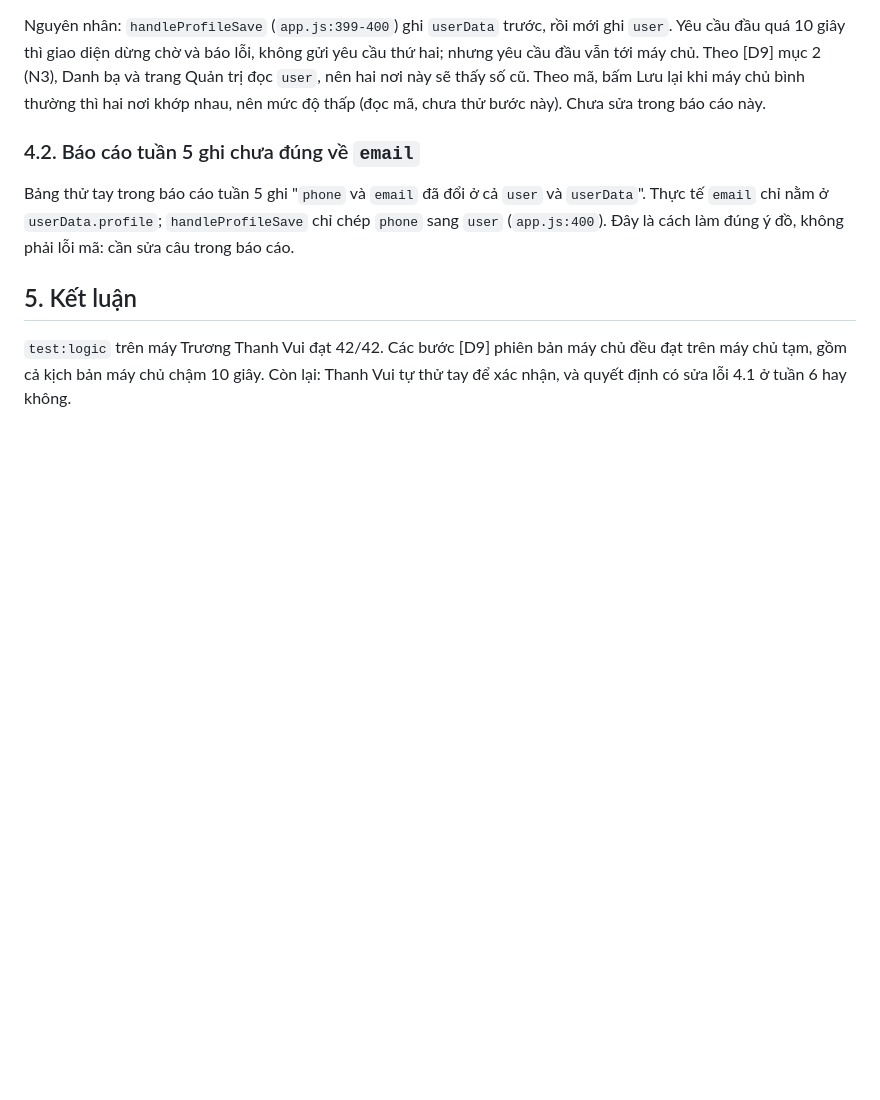
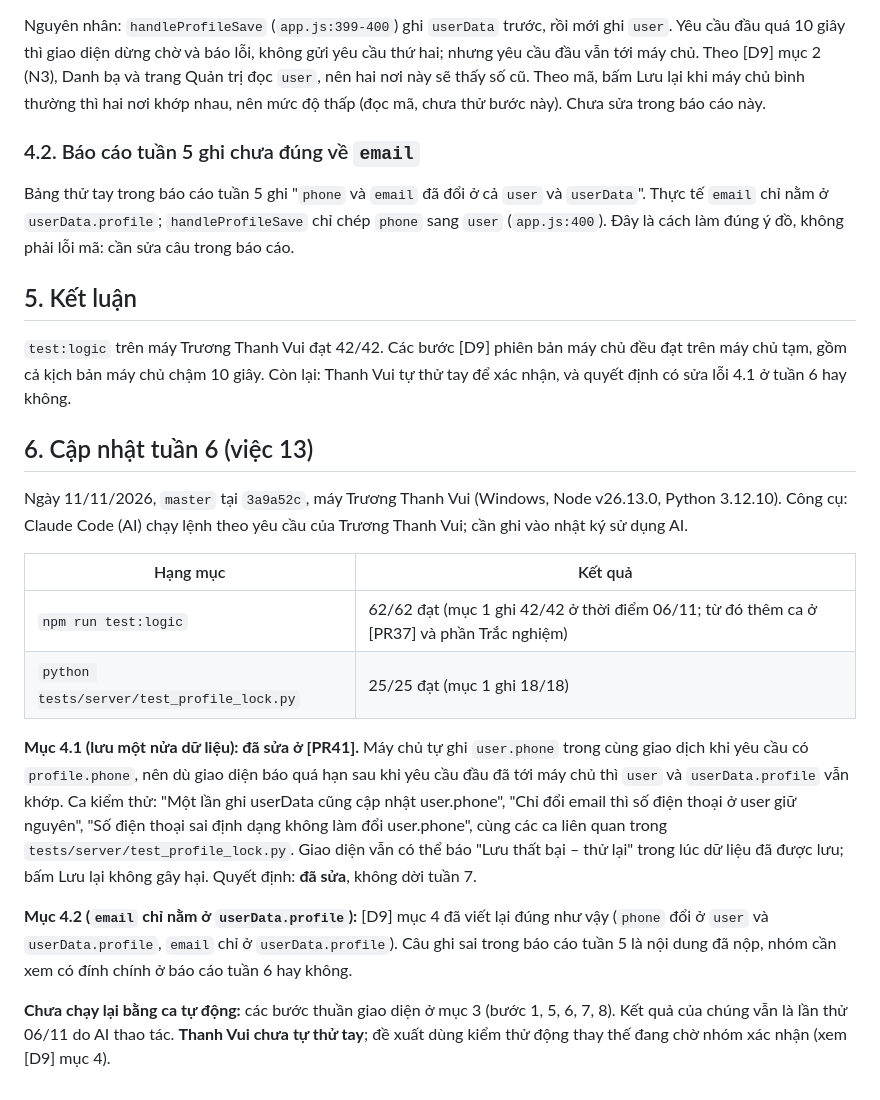
Before and after one commit to NguyenThanhTung301020/Nhom-5_Studytask, a Markdown page: docs/kiem-thu/Báo cáo kiểm thử bổ sung Thanh Vui.md, the part around the change. GitHub-like rendering; blank space fills up the shorter version.

Commit message:
docs: cap nhat viec 13 tuan 6 - ket qua kiem thu dong D9, loi 4.1 da sua
Co-Authored-By: Claude Sonnet 5.5 <noreply@anthropic.com>

```diff
--- a/docs/kiem-thu/Báo cáo kiểm thử bổ sung Thanh Vui.md
+++ b/docs/kiem-thu/Báo cáo kiểm thử bổ sung Thanh Vui.md
@@ -71,3 +71,18 @@ Bảng thử tay trong báo cáo tuần 5 ghi "`phone` và `email` đã đổi
 ## 5. Kết luận
 
 `test:logic` trên máy Trương Thanh Vui đạt 42/42. Các bước [D9] phiên bản máy chủ đều đạt trên máy chủ tạm, gồm cả kịch bản máy chủ chậm 10 giây. Còn lại: Thanh Vui tự thử tay để xác nhận, và quyết định có sửa lỗi 4.1 ở tuần 6 hay không.
+
+## 6. Cập nhật tuần 6 (việc 13)
+
+Ngày 11/11/2026, `master` tại `3a9a52c`, máy Trương Thanh Vui (Windows, Node v26.13.0, Python 3.12.10). Công cụ: Claude Code (AI) chạy lệnh theo yêu cầu của Trương Thanh Vui; cần ghi vào nhật ký sử dụng AI.
+
+| Hạng mục | Kết quả |
+|---|---|
+| `npm run test:logic` | 62/62 đạt (mục 1 ghi 42/42 ở thời điểm 06/11; từ đó thêm ca ở [PR37] và phần Trắc nghiệm) |
+| `python tests/server/test_profile_lock.py` | 25/25 đạt (mục 1 ghi 18/18) |
+
+**Mục 4.1 (lưu một nửa dữ liệu): đã sửa ở [PR41].** Máy chủ tự ghi `user.phone` trong cùng giao dịch khi yêu cầu có `profile.phone`, nên dù giao diện báo quá hạn sau khi yêu cầu đầu đã tới máy chủ thì `user` và `userData.profile` vẫn khớp. Ca kiểm thử: "Một lần ghi userData cũng cập nhật user.phone", "Chỉ đổi email thì số điện thoại ở user giữ nguyên", "Số điện thoại sai định dạng không làm đổi user.phone", cùng các ca liên quan trong `tests/server/test_profile_lock.py`. Giao diện vẫn có thể báo "Lưu thất bại – thử lại" trong lúc dữ liệu đã được lưu; bấm Lưu lại không gây hại. Quyết định: **đã sửa**, không dời tuần 7.
+
+**Mục 4.2 (`email` chỉ nằm ở `userData.profile`):** [D9] mục 4 đã viết lại đúng như vậy (`phone` đổi ở `user` và `userData.profile`, `email` chỉ ở `userData.profile`). Câu ghi sai trong báo cáo tuần 5 là nội dung đã nộp, nhóm cần xem có đính chính ở báo cáo tuần 6 hay không.
+
+**Chưa chạy lại bằng ca tự động:** các bước thuần giao diện ở mục 3 (bước 1, 5, 6, 7, 8). Kết quả của chúng vẫn là lần thử 06/11 do AI thao tác. **Thanh Vui chưa tự thử tay**; đề xuất dùng kiểm thử động thay thế đang chờ nhóm xác nhận (xem [D9] mục 4).
```
Also changed, not shown: docs/sua-loi/01-cap-nhat-ho-so.md (+3 -4 lines).
